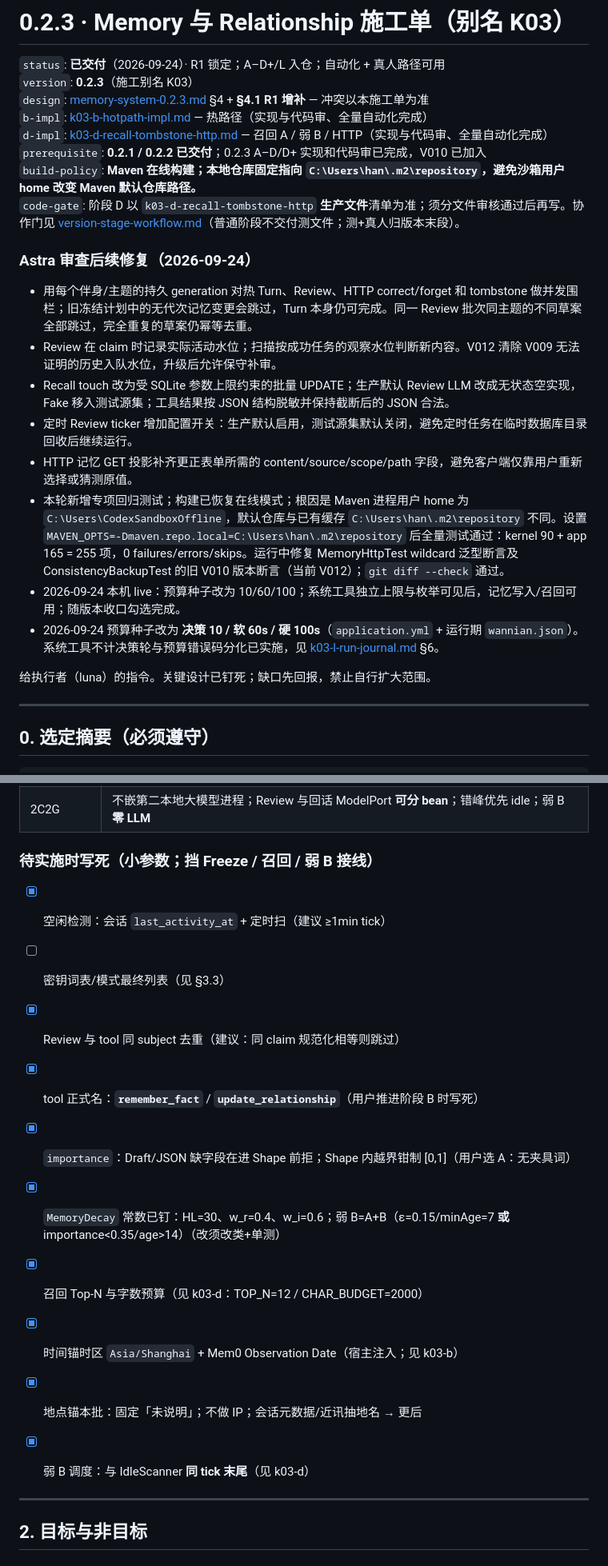
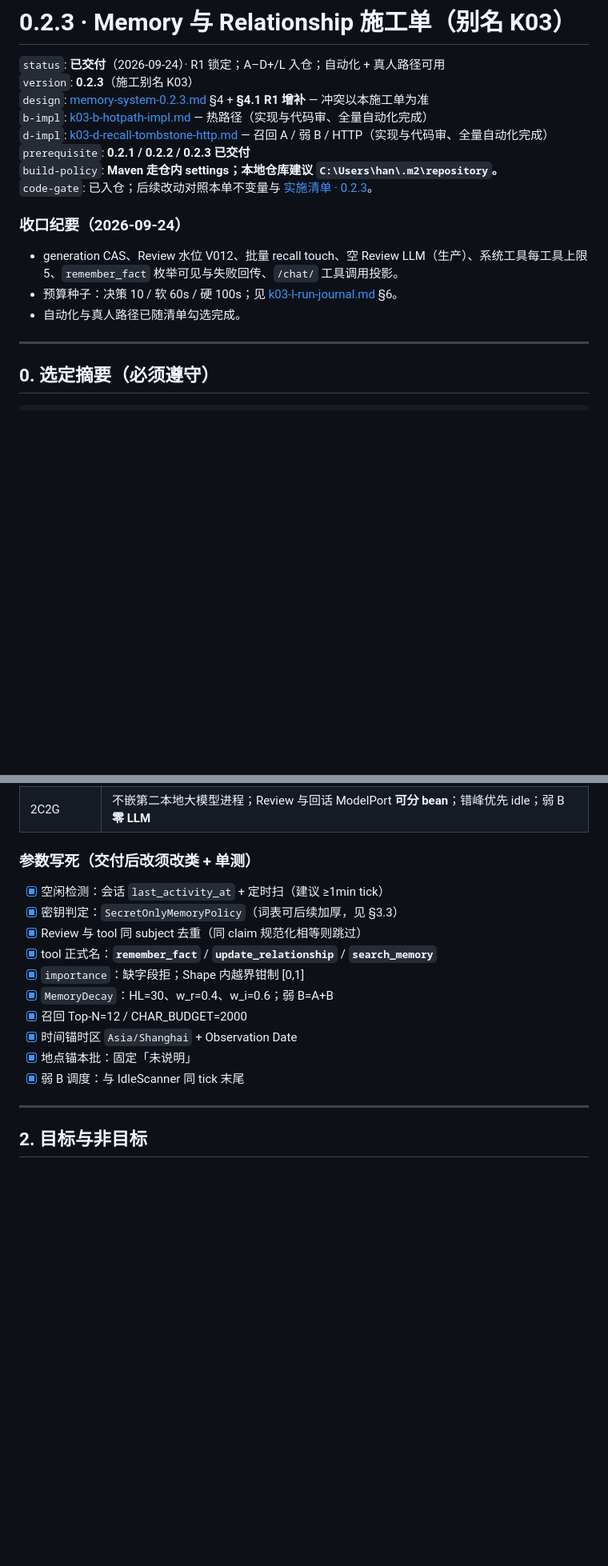
Before and after one commit to Z-6354/wannian-agent, a Markdown page: docs/plans/k03-memory.md, 2 parts joined by grey strips. Shown at 80% size. GitHub-like rendering; blank space fills up the shorter version.

Commit message:
Archive 0.2.3 plan docs after delivery.
Mark B/D/memory construction docs as delivered and drop stale luna gate / pre-delivery claims.

Co-authored-by: Cursor <cursoragent@cursor.com>

```diff
--- a/docs/plans/k03-memory.md
+++ b/docs/plans/k03-memory.md
@@ -5,22 +5,15 @@
 `design`: [memory-system-0.2.3.md](../research/memory-system-0.2.3.md) §4 + **§4.1 R1 增补** — 冲突以本施工单为准
 `b-impl`: [k03-b-hotpath-impl.md](./k03-b-hotpath-impl.md) — 热路径（实现与代码审、全量自动化完成）
 `d-impl`: [k03-d-recall-tombstone-http.md](./k03-d-recall-tombstone-http.md) — 召回 A / 弱 B / HTTP（实现与代码审、全量自动化完成）
-`prerequisite`: **0.2.1 / 0.2.2 已交付**；0.2.3 A–D/D+ 实现和代码审已完成，V010 已加入
-`build-policy`: **Maven 在线构建；本地仓库固定指向 `C:\Users\han\.m2\repository`，避免沙箱用户 home 改变 Maven 默认仓库路径。**
-`code-gate`: 阶段 D 以 `k03-d-recall-tombstone-http` **生产文件**清单为准；须分文件审核通过后再写。协作门见 [version-stage-workflow.md](./version-stage-workflow.md)（普通阶段不交付测文件；测+真人归版本末段）。
+`prerequisite`: **0.2.1 / 0.2.2 / 0.2.3 已交付**
+`build-policy`: **Maven 走仓内 settings；本地仓库建议 `C:\Users\han\.m2\repository`。**
+`code-gate`: 已入仓；后续改动对照本单不变量与 [实施清单 · 0.2.3](../guide/01-checklist.md)。
 
-### Astra 审查后续修复（2026-09-24）
+### 收口纪要（2026-09-24）
 
-- 用每个伴身/主题的持久 generation 对热 Turn、Review、HTTP correct/forget 和 tombstone 做并发围栏；旧冻结计划中的无代次记忆变更会跳过，Turn 本身仍可完成。同一 Review 批次同主题的不同草案全部跳过，完全重复的草案仍幂等去重。
-- Review 在 claim 时记录实际活动水位；扫描按成功任务的观察水位判断新内容。V012 清除 V009 无法证明的历史入队水位，升级后允许保守补审。
-- Recall touch 改为受 SQLite 参数上限约束的批量 UPDATE；生产默认 Review LLM 改成无状态空实现，Fake 移入测试源集；工具结果按 JSON 结构脱敏并保持截断后的 JSON 合法。
-- 定时 Review ticker 增加配置开关：生产默认启用，测试源集默认关闭，避免定时任务在临时数据库目录回收后继续运行。
-- HTTP 记忆 GET 投影补齐更正表单所需的 content/source/scope/path 字段，避免客户端仅靠用户重新选择或猜测原值。
-- 本轮新增专项回归测试；构建已恢复在线模式；根因是 Maven 进程用户 home 为 `C:\Users\CodexSandboxOffline`，默认仓库与已有缓存 `C:\Users\han\.m2\repository` 不同。设置 `MAVEN_OPTS=-Dmaven.repo.local=C:\Users\han\.m2\repository` 后全量测试通过：kernel 90 + app 165 = 255 项，0 failures/errors/skips。运行中修复 MemoryHttpTest wildcard 泛型断言及 ConsistencyBackupTest 的旧 V010 版本断言（当前 V012）；`git diff --check` 通过。
-- 2026-09-24 本机 live：预算种子改为 10/60/100；系统工具独立上限与枚举可见后，记忆写入/召回可用；随版本收口勾选完成。
-- 2026-09-24 预算种子改为 **决策 10 / 软 60s / 硬 100s**（`application.yml` + 运行期 `wannian.json`）。系统工具不计决策轮与预算错误码分化已实施，见 [k03-l-run-journal.md](./k03-l-run-journal.md) §6。
-
-给执行者（luna）的指令。关键设计已钉死；缺口先回报，禁止自行扩大范围。
+- generation CAS、Review 水位 V012、批量 recall touch、空 Review LLM（生产）、系统工具每工具上限 5、`remember_fact` 枚举可见与失败回传、`/chat/` 工具调用投影。
+- 预算种子：决策 10 / 软 60s / 硬 100s；见 [k03-l-run-journal.md](./k03-l-run-journal.md) §6。
+- 自动化与真人路径已随清单勾选完成。
 
 ---
 
@@ -132,19 +125,18 @@ score = w_r × decay + w_i × importance       // w_r=0.4, w_i=0.6；importance
 | Task | `taskDraft` 非空仍 `UNSUPPORTED_EXTENSION` |
 | 2C2G | 不嵌第二本地大模型进程；Review 与回话 ModelPort **可分 bean**；错峰优先 idle；弱 B **零 LLM** |
 
-### 待实施时写死（小参数；挡 Freeze / 召回 / 弱 B 接线）
+### 参数写死（交付后改须改类 + 单测）
 
 - [x] 空闲检测：会话 `last_activity_at` + 定时扫（建议 ≥1min tick）
-- [ ] 密钥词表/模式最终列表（见 §3.3）
-- [x] Review 与 tool 同 subject 去重（建议：同 claim 规范化相等则跳过）
-- [x] tool 正式名：**`remember_fact`** / **`update_relationship`**（用户推进阶段 B 时写死）
-- [x] `importance`：Draft/JSON 缺字段在进 Shape 前拒；Shape 内越界钳制 \[0,1\]（用户选 A：无夹具词）
-- [x] `MemoryDecay` 常数已钉：HL=30、w_r=0.4、w_i=0.6；弱 B=A+B（ε=0.15/minAge=7 **或** importance<0.35/age>14）（改须改类+单测）
-- [x] 召回 Top-N 与字数预算（见 k03-d：TOP_N=12 / CHAR_BUDGET=2000）
-- [x] 时间锚时区 `Asia/Shanghai` + Mem0 Observation Date（宿主注入；见 k03-b）
-- [x] 地点锚本批：固定「未说明」；不做 IP；会话元数据/近讯抽地名 → 更后
-
-- [x] 弱 B 调度：与 IdleScanner **同 tick 末尾**（见 k03-d）
+- [x] 密钥判定：`SecretOnlyMemoryPolicy`（词表可后续加厚，见 §3.3）
+- [x] Review 与 tool 同 subject 去重（同 claim 规范化相等则跳过）
+- [x] tool 正式名：**`remember_fact`** / **`update_relationship`** / **`search_memory`**
+- [x] `importance`：缺字段拒；Shape 内越界钳制 \[0,1\]
+- [x] `MemoryDecay`：HL=30、w_r=0.4、w_i=0.6；弱 B=A+B
+- [x] 召回 Top-N=12 / CHAR_BUDGET=2000
+- [x] 时间锚时区 `Asia/Shanghai` + Observation Date
+- [x] 地点锚本批：固定「未说明」
+- [x] 弱 B 调度：与 IdleScanner 同 tick 末尾
 
 ---
 
```
Also changed, not shown: other parts of docs/plans/k03-memory.md (+2 -2 lines), docs/plans/k03-b-hotpath-impl.md (+3 -5 lines), docs/plans/k03-d-recall-tombstone-http.md (+1 -3 lines).
